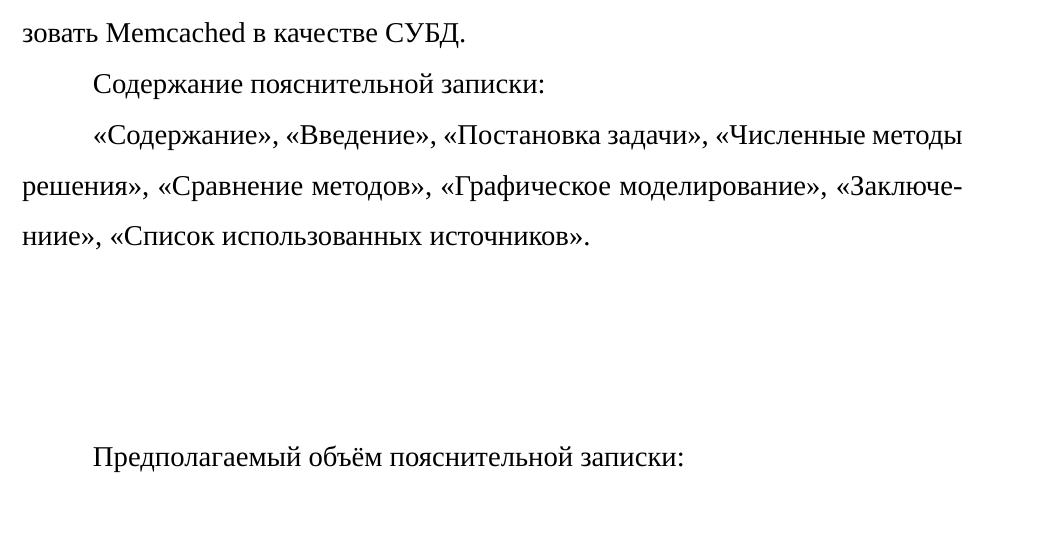
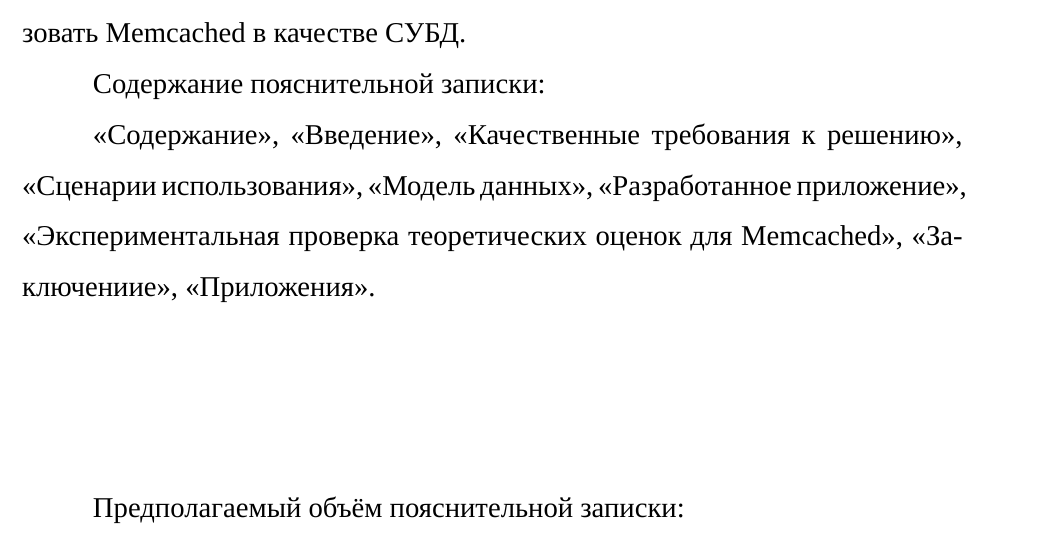
Before and after one commit to moevm/nosql2h21-cats-memecached, a LaTeX document (report/report.tex, which reads report/second.tex): part of page 2 of 30, cut so that both start at the same text. Compiled offline with XeLaTeX; a missing font is replaced by an installed copy or a similar font.

Commit message:
add report

```diff
--- a/report/second.tex
+++ b/report/second.tex
@@ -24,9 +24,10 @@
 
 Содержание пояснительной записки:
 
-<<Содержание>>, <<Введение>>, <<Постановка задачи>>, <<Численные методы решения>>,
-<<Сравнение методов>>, <<Графическое моделирование>>, <<Заключениие>>,
-<<Список использованных источников>>.
+<<Содержание>>, <<Введение>>, <<Качественные требования к решению>>, <<Сценарии использования>>,
+<<Модель данных>>, <<Разработанное приложение>>, <<Экспериментальная проверка теоретических оценок для Memcached>>,
+<<Заключениие>>,
+<<Приложения>>.
 
 \vspace{3cm}
 
```
Also changed, not shown: report/report.pdf.
